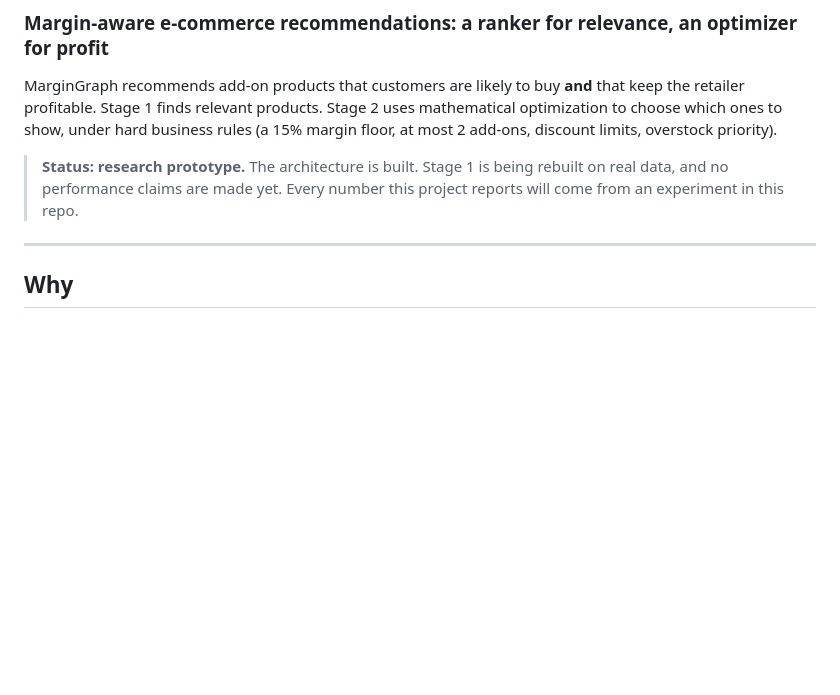
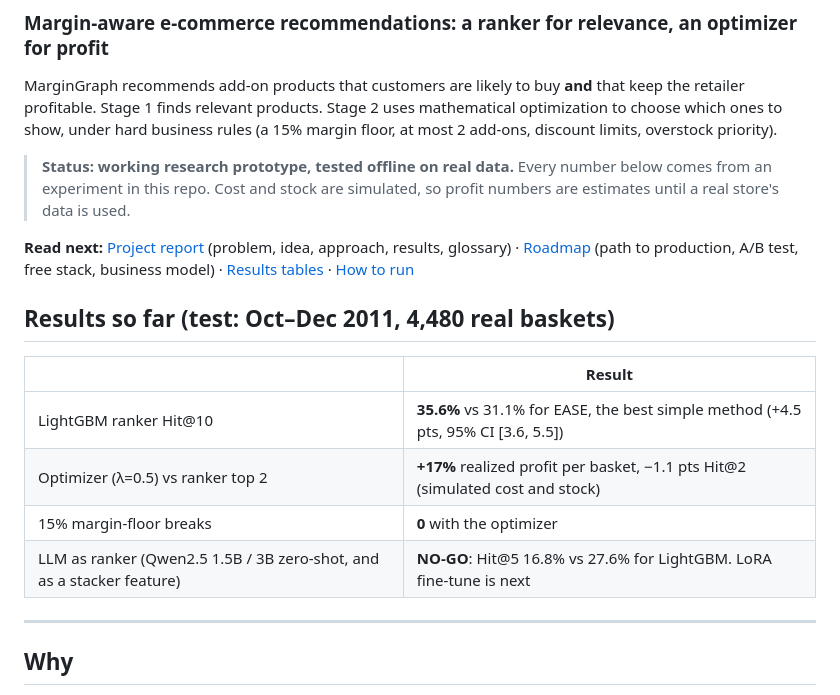
Before and after one commit to Sanskar1724/MarginGraph, a Markdown page: README.md, the part around one of its changes. GitHub-like rendering; blank space fills up the shorter version.

```diff
--- a/README.md
+++ b/README.md
@@ -4,7 +4,18 @@
 
 MarginGraph recommends add-on products that customers are likely to buy **and** that keep the retailer profitable. Stage 1 finds relevant products. Stage 2 uses mathematical optimization to choose which ones to show, under hard business rules (a 15% margin floor, at most 2 add-ons, discount limits, overstock priority).
 
-> **Status: research prototype.** The architecture is built. Stage 1 is being rebuilt on real data, and no performance claims are made yet. Every number this project reports will come from an experiment in this repo.
+> **Status: working research prototype, tested offline on real data.** Every number below comes from an experiment in this repo. Cost and stock are simulated, so profit numbers are estimates until a real store's data is used.
+
+**Read next:** [Project report](docs/PROJECT_REPORT.md) (problem, idea, approach, results, glossary) · [Roadmap](docs/ROADMAP.md) (path to production, A/B test, free stack, business model) · [Results tables](docs/RESULTS.md) · [How to run](docs/RUNNING.md)
+
+## Results so far (test: Oct–Dec 2011, 4,480 real baskets)
+
+| | Result |
+| --- | --- |
+| LightGBM ranker Hit@10 | **35.6%** vs 31.1% for EASE, the best simple method (+4.5 pts, 95% CI [3.6, 5.5]) |
+| Optimizer (λ=0.5) vs ranker top 2 | **+17%** realized profit per basket, −1.1 pts Hit@2 (simulated cost and stock) |
+| 15% margin-floor breaks | **0** with the optimizer |
+| LLM as ranker (Qwen2.5 1.5B / 3B zero-shot, and as a stacker feature) | **NO-GO**: Hit@5 16.8% vs 27.6% for LightGBM. LoRA fine-tune is next |
 
 ---
 
```
Also changed, not shown: other parts of README.md (+35 -25 lines), docs/PROJECT_REPORT.md (added, +233 -0 lines), docs/ROADMAP.md (added, +119 -0 lines).
